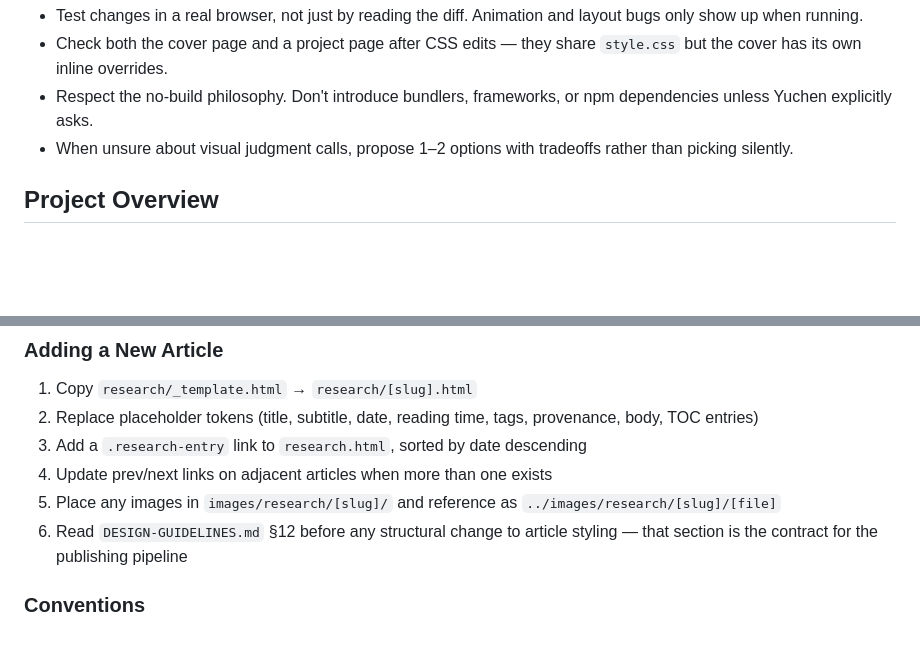
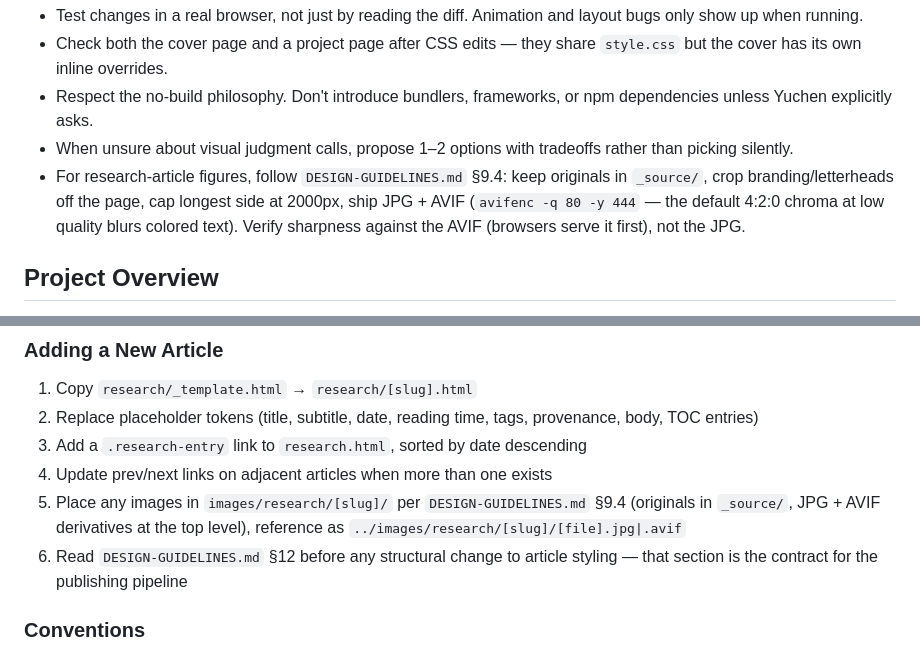
Before and after one commit to yauyueson/personal-website, a Markdown page: CLAUDE.md, 2 parts joined by grey strips. Drawn GitHub-style; blank space fills up the shorter version.

```diff
--- a/CLAUDE.md
+++ b/CLAUDE.md
@@ -24,6 +24,7 @@ You are a **senior full-stack web developer** working alongside Yuchen on this s
 - Check both the cover page and a project page after CSS edits — they share `style.css` but the cover has its own inline overrides.
 - Respect the no-build philosophy. Don't introduce bundlers, frameworks, or npm dependencies unless Yuchen explicitly asks.
 - When unsure about visual judgment calls, propose 1–2 options with tradeoffs rather than picking silently.
+- For research-article figures, follow `DESIGN-GUIDELINES.md` §9.4: keep originals in `_source/`, crop branding/letterheads off the page, cap longest side at 2000px, ship JPG + AVIF (`avifenc -q 80 -y 444` — the default 4:2:0 chroma at low quality blurs colored text). Verify sharpness against the AVIF (browsers serve it first), not the JPG.
 
 ## Project Overview
 
@@ -78,7 +79,7 @@ All animations respect `prefers-reduced-motion: reduce`.
 2. Replace placeholder tokens (title, subtitle, date, reading time, tags, provenance, body, TOC entries)
 3. Add a `.research-entry` link to `research.html`, sorted by date descending
 4. Update prev/next links on adjacent articles when more than one exists
-5. Place any images in `images/research/[slug]/` and reference as `../images/research/[slug]/[file]`
+5. Place any images in `images/research/[slug]/` per `DESIGN-GUIDELINES.md` §9.4 (originals in `_source/`, JPG + AVIF derivatives at the top level), reference as `../images/research/[slug]/[file].jpg|.avif`
 6. Read `DESIGN-GUIDELINES.md` §12 before any structural change to article styling — that section is the contract for the publishing pipeline
 
 ### Conventions
```
Also changed, not shown: DESIGN-GUIDELINES.md (+28 -3 lines), 1 other file.
